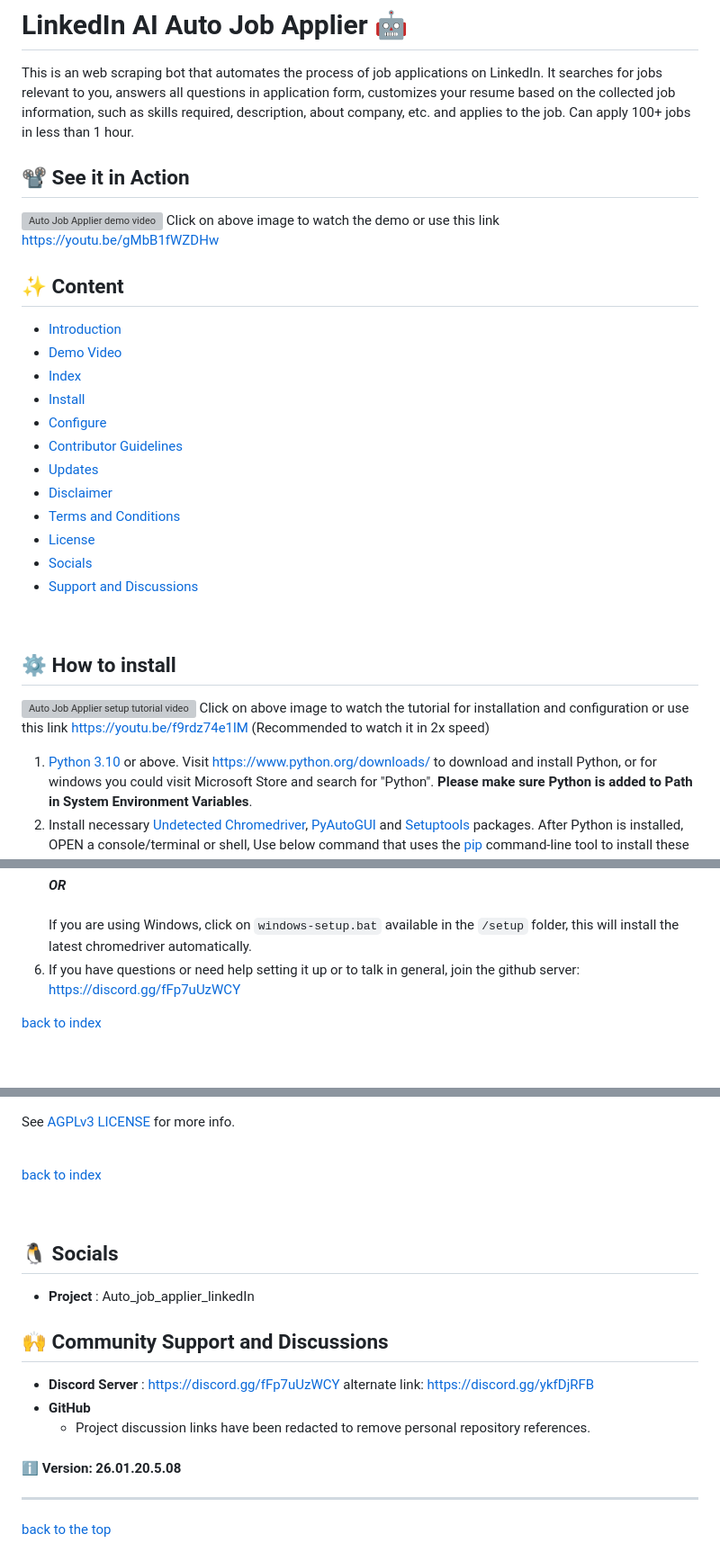
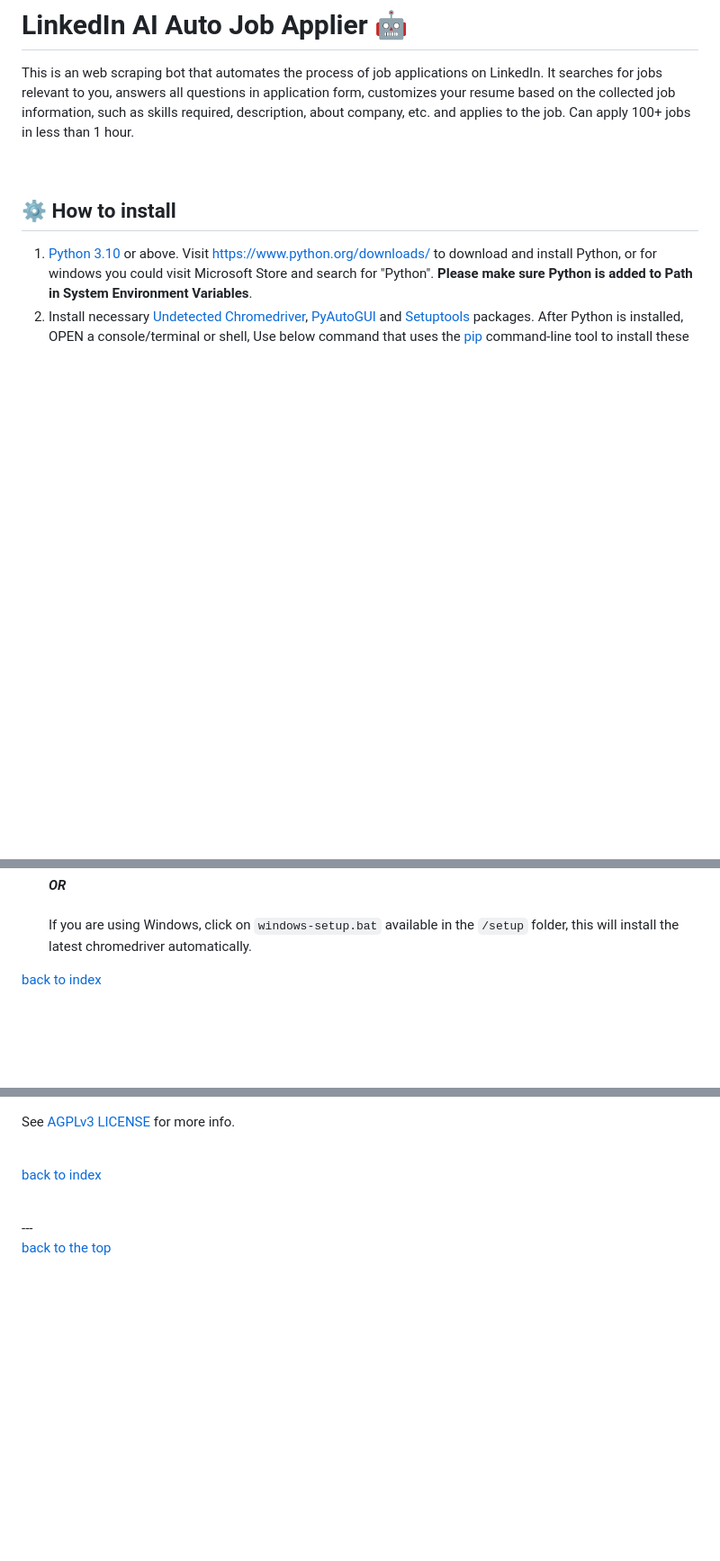
Before and after one commit to Harshsingh0501/Automatic-job-Applier, a Markdown page: README.md, 3 parts joined by grey strips. Shown at 90% size. Rendered like a GitHub page; blank space fills up the shorter version; grey boxes are pictures that could not be loaded.

Commit message:
Refactor README by removing sections and updating content

```diff
--- a/README.md
+++ b/README.md
@@ -2,31 +2,9 @@
 This is an web scraping bot that automates the process of job applications on LinkedIn. It searches for jobs relevant to you, answers all questions in application form, customizes your resume based on the collected job information, such as skills required, description, about company, etc. and applies to the job. Can apply 100+ jobs in less than 1 hour.
 
 
-## 📽️ See it in Action
-[![Auto Job Applier demo video](https://github.com/GodsScion/Auto_job_applier_linkedIn/assets/100998531/429f7753-ebb0-499b-bc5e-5b4ee28c4f69)](https://youtu.be/gMbB1fWZDHw)
-Click on above image to watch the demo or use this link https://youtu.be/gMbB1fWZDHw
-
-
-## ✨ Content
-- [Introduction](#linkedin-ai-auto-job-applier-)
-- [Demo Video](#%EF%B8%8F-see-it-in-action)
-- [Index](#-content)
-- [Install](#%EF%B8%8F-how-to-install)
-- [Configure](#-how-to-configure)
-- [Contributor Guidelines](#‍-contributor-guidelines)
-- [Updates](%EF%B8%8F-major-updates-history)
-- [Disclaimer](#-disclaimer)
-- [Terms and Conditions](#%EF%B8%8F-terms-and-conditions)
-- [License](#%EF%B8%8F-license)
-- [Socials](#-socials)
-- [Support and Discussions](#-community-support-and-discussions)
-
 <br>
 
 ## ⚙️ How to install
-
-[![Auto Job Applier setup tutorial video](https://github.com/user-attachments/assets/9e876187-ed3e-4fbf-bd87-4acc145880a2)](https://youtu.be/f9rdz74e1lM?si=4fRBcte0nuvr6tEH)
-Click on above image to watch the tutorial for installation and configuration or use this link https://youtu.be/f9rdz74e1lM (Recommended to watch it in 2x speed)
 
 1. [Python 3.10](https://www.python.org/) or above. Visit https://www.python.org/downloads/ to download and install Python, or for windows you could visit Microsoft Store and search for "Python". **Please make sure Python is added to Path in System Environment Variables**.
 2. Install necessary [Undetected Chromedriver](https://pypi.org/project/undetected-chromedriver/), [PyAutoGUI](https://pypi.org/project/PyAutoGUI/) and [Setuptools](https://pypi.org/project/setuptools/) packages. After Python is installed, OPEN a console/terminal or shell, Use below command that uses the [pip](https://pip.pypa.io/en/stable) command-line tool to install these 3 package.
@@ -40,7 +18,6 @@ Click on above image to watch the tutorial for installation and configuration or
   ***OR***
   <br> <br>
   If you are using Windows, click on `windows-setup.bat` available in the `/setup` folder, this will install the latest chromedriver automatically.
-6. If you have questions or need help setting it up or to talk in general, join the github server: https://discord.gg/fFp7uUzWCY
 
 [back to index](#-content)
 
@@ -299,20 +194,6 @@ See [AGPLv3 LICENSE](LICENSE) for more info.
 [back to index](#-content)
 
 <br>
-
-## 🐧 Socials
-- **Project** : Auto_job_applier_linkedIn
-
-
-## 🙌 Community Support and Discussions
-- **Discord Server** : https://discord.gg/fFp7uUzWCY
-alternate link: https://discord.gg/ykfDjRFB
-- **GitHub**
-  - Project discussion links have been redacted to remove personal repository references.
-
-
-#### ℹ️ Version: 26.01.20.5.08
-
 ---
 
 [back to the top](#linkedin-ai-auto-job-applier-)
```
Also changed, not shown: other parts of README.md (+0 -82 lines).
